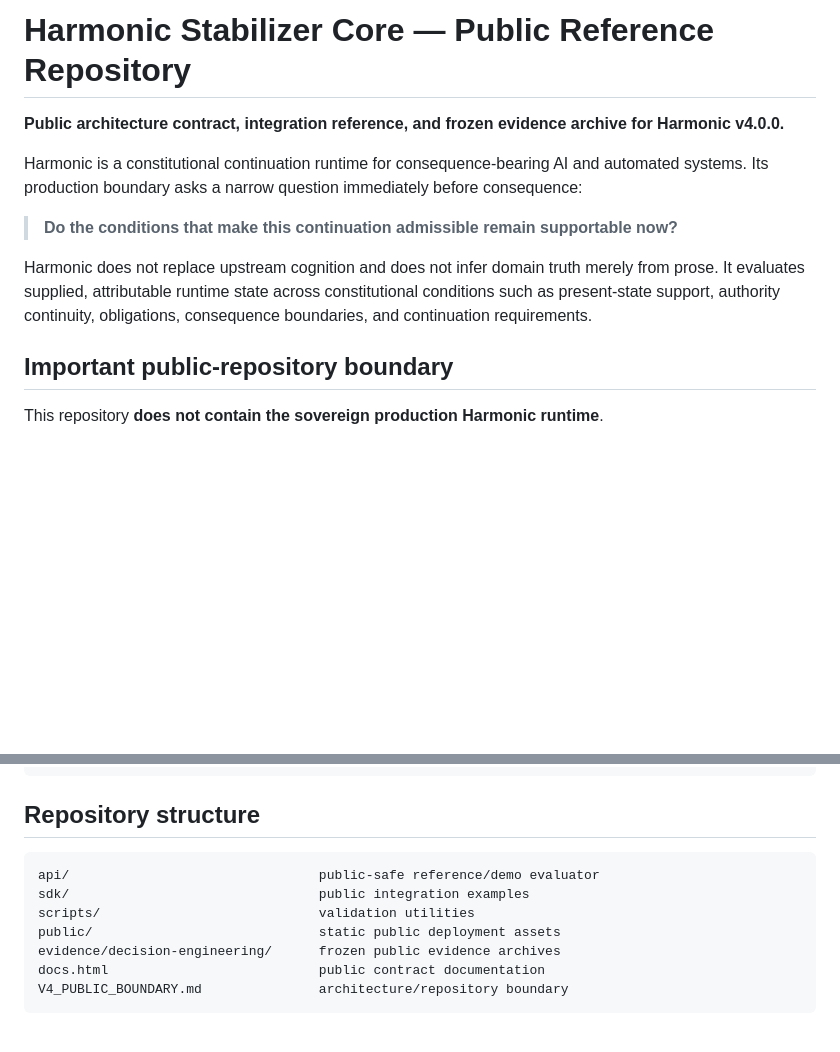
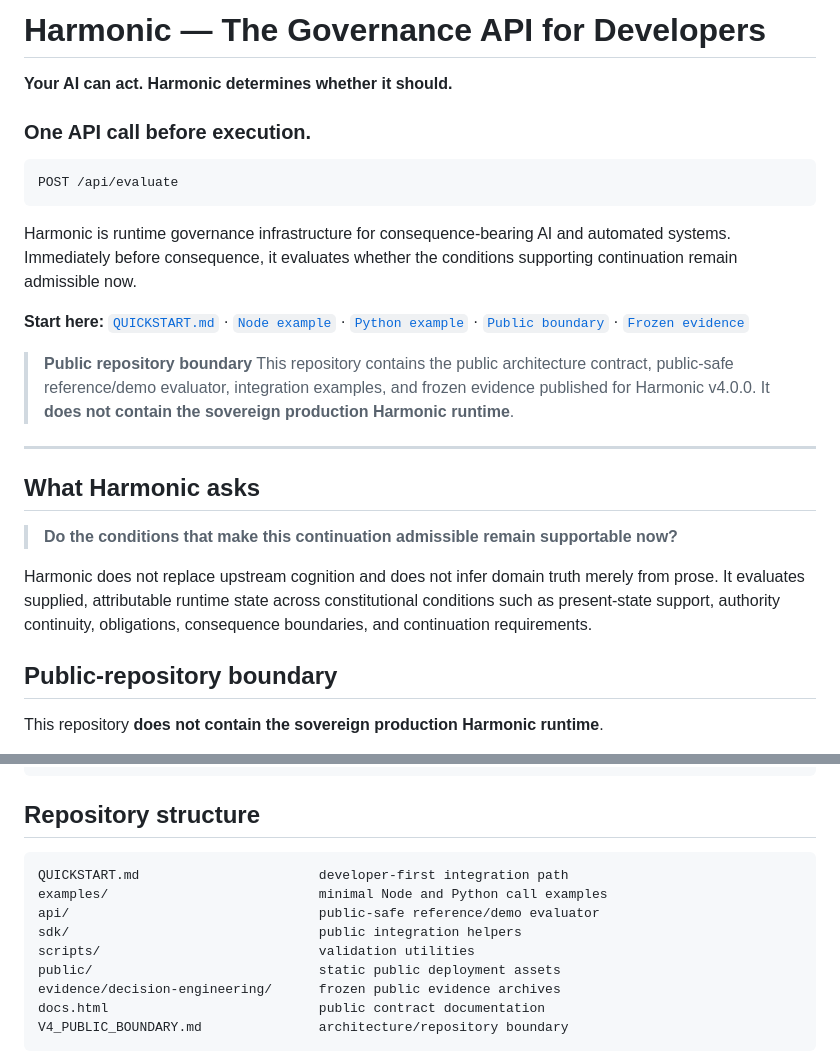
Before and after one commit to zlomke76-del/harmonic-stabilizer-core-public, a Markdown page: README.md, 2 parts joined by grey strips. Drawn GitHub-style; blank space fills up the shorter version.

````diff
--- a/README.md
+++ b/README.md
@@ -1,14 +1,29 @@
-# Harmonic Stabilizer Core — Public Reference Repository
+# Harmonic — The Governance API for Developers
 
-**Public architecture contract, integration reference, and frozen evidence archive for Harmonic v4.0.0.**
+**Your AI can act. Harmonic determines whether it should.**
 
-Harmonic is a constitutional continuation runtime for consequence-bearing AI and automated systems. Its production boundary asks a narrow question immediately before consequence:
+### One API call before execution.
+
+```text
+POST /api/evaluate
+```
+
+Harmonic is runtime governance infrastructure for consequence-bearing AI and automated systems. Immediately before consequence, it evaluates whether the conditions supporting continuation remain admissible now.
+
+**Start here:** [`QUICKSTART.md`](./QUICKSTART.md) · [`Node example`](./examples/node-evaluate.js) · [`Python example`](./examples/python_evaluate.py) · [`Public boundary`](./V4_PUBLIC_BOUNDARY.md) · [`Frozen evidence`](./evidence/decision-engineering/t4-v1.1/)
+
+> **Public repository boundary**
+> This repository contains the public architecture contract, public-safe reference/demo evaluator, integration examples, and frozen evidence published for Harmonic v4.0.0. It **does not contain the sovereign production Harmonic runtime**.
+
+---
+
+## What Harmonic asks
 
 > **Do the conditions that make this continuation admissible remain supportable now?**
 
 Harmonic does not replace upstream cognition and does not infer domain truth merely from prose. It evaluates supplied, attributable runtime state across constitutional conditions such as present-state support, authority continuity, obligations, consequence boundaries, and continuation requirements.
 
-## Important public-repository boundary
+## Public-repository boundary
 
 This repository **does not contain the sovereign production Harmonic runtime**.
 
@@ -138,8 +153,10 @@ npm run verify:public-boundary
 ## Repository structure
 
 ```text
+QUICKSTART.md                       developer-first integration path
+examples/                           minimal Node and Python call examples
 api/                                public-safe reference/demo evaluator
-sdk/                                public integration examples
+sdk/                                public integration helpers
 scripts/                            validation utilities
 public/                             static public deployment assets
 evidence/decision-engineering/      frozen public evidence archives
````
Also changed, not shown: QUICKSTART.md (added, +120 -0 lines).
